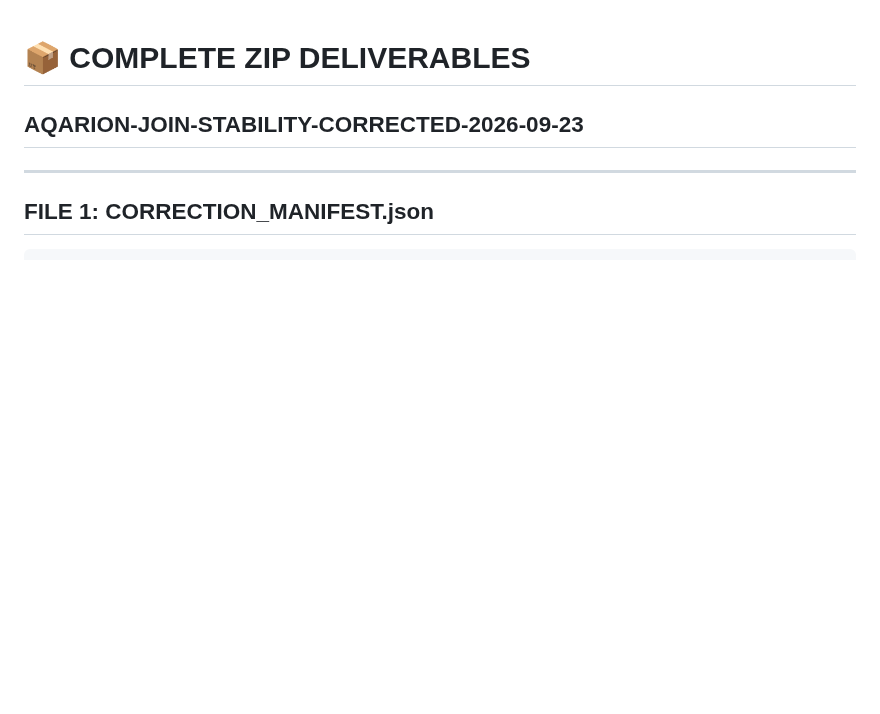
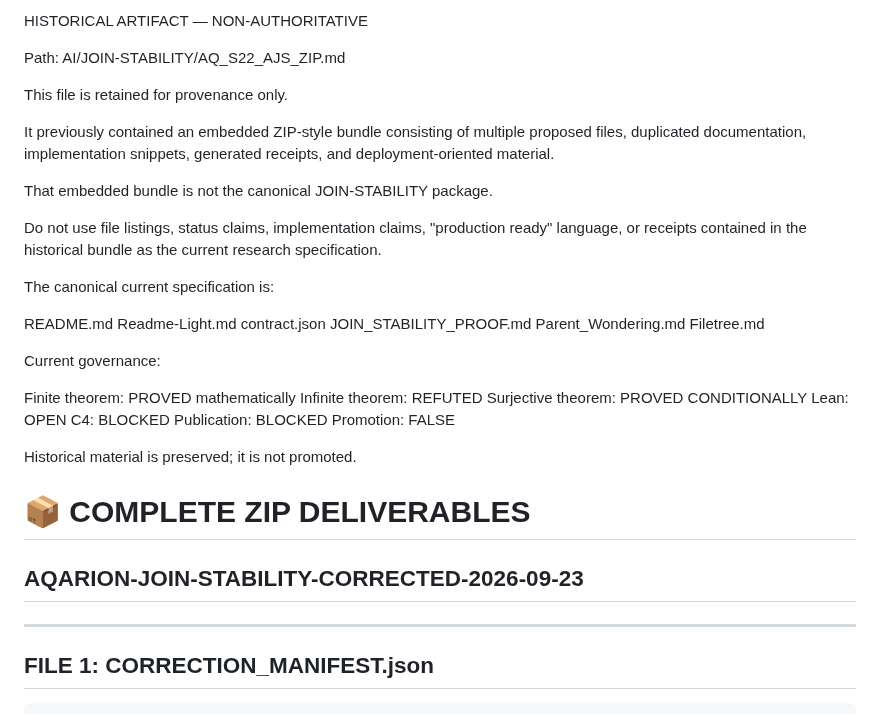
Before and after one commit to JASKSG9/Aqarion-Quantarion-AI, a Markdown page: AI/JOIN-STABILITY/AQ_S22_AJS_ZIP.md, the part around the change. Drawn GitHub-style; blank space fills up the shorter version.

Commit message:
Clarify AQ_S22_AJS_ZIP.md as historical artifact
Updated the AQ_S22_AJS_ZIP.md file to clarify its purpose as a historical artifact and to specify the canonical current specification and governance status.

```diff
--- a/AI/JOIN-STABILITY/AQ_S22_AJS_ZIP.md
+++ b/AI/JOIN-STABILITY/AQ_S22_AJS_ZIP.md
@@ -1,3 +1,55 @@
+HISTORICAL ARTIFACT — NON-AUTHORITATIVE
+
+
+Path: AI/JOIN-STABILITY/AQ_S22_AJS_ZIP.md
+
+
+This file is retained for provenance only.
+
+
+It previously contained an embedded ZIP-style bundle consisting of
+multiple proposed files, duplicated documentation, implementation
+snippets, generated receipts, and deployment-oriented material.
+
+
+That embedded bundle is not the canonical JOIN-STABILITY package.
+
+
+Do not use file listings, status claims, implementation claims,
+"production ready" language, or receipts contained in the historical
+bundle as the current research specification.
+
+
+The canonical current specification is:
+
+
+README.md
+Readme-Light.md
+contract.json
+JOIN_STABILITY_PROOF.md
+Parent_Wondering.md
+Filetree.md
+
+
+
+Current governance:
+
+
+Finite theorem:        PROVED mathematically
+Infinite theorem:      REFUTED
+Surjective theorem:    PROVED CONDITIONALLY
+Lean:                  OPEN
+C4:                    BLOCKED
+Publication:           BLOCKED
+Promotion:             FALSE
+
+
+
+Historical material is preserved; it is not promoted.
+
+
+
+
 # 📦 COMPLETE ZIP DELIVERABLES
 ## AQARION-JOIN-STABILITY-CORRECTED-2026-09-23
 
```
